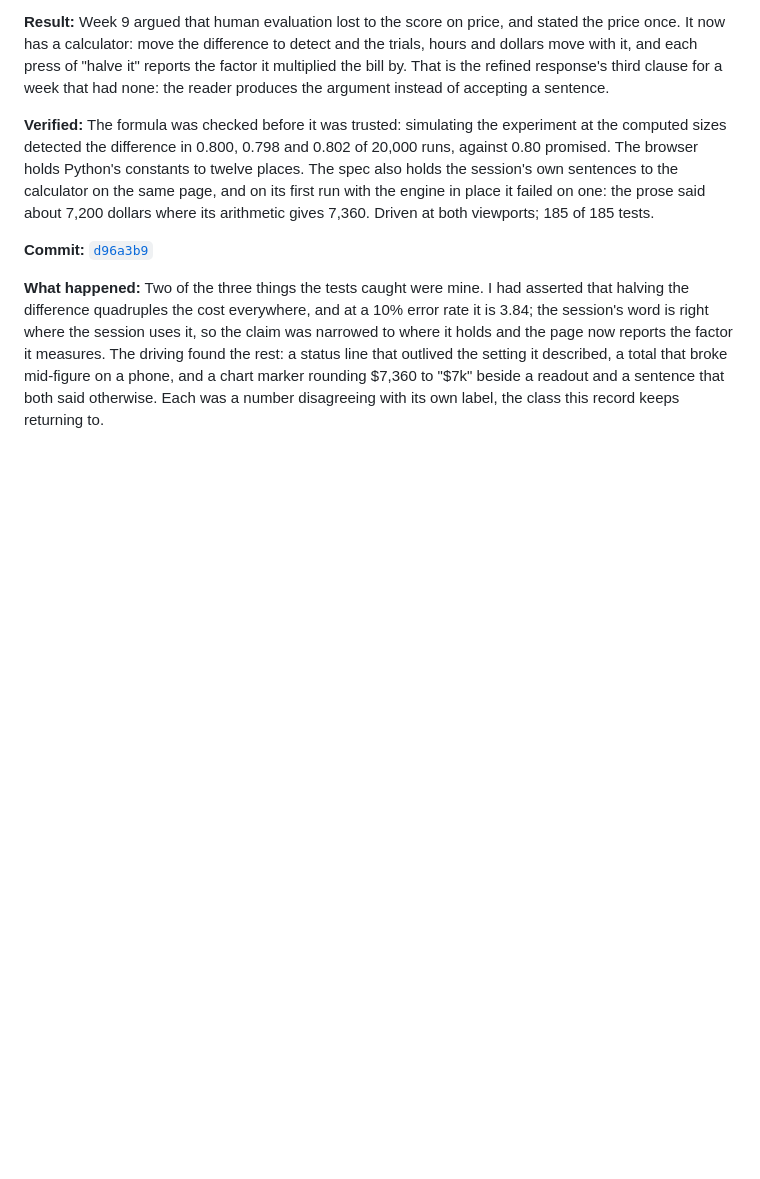
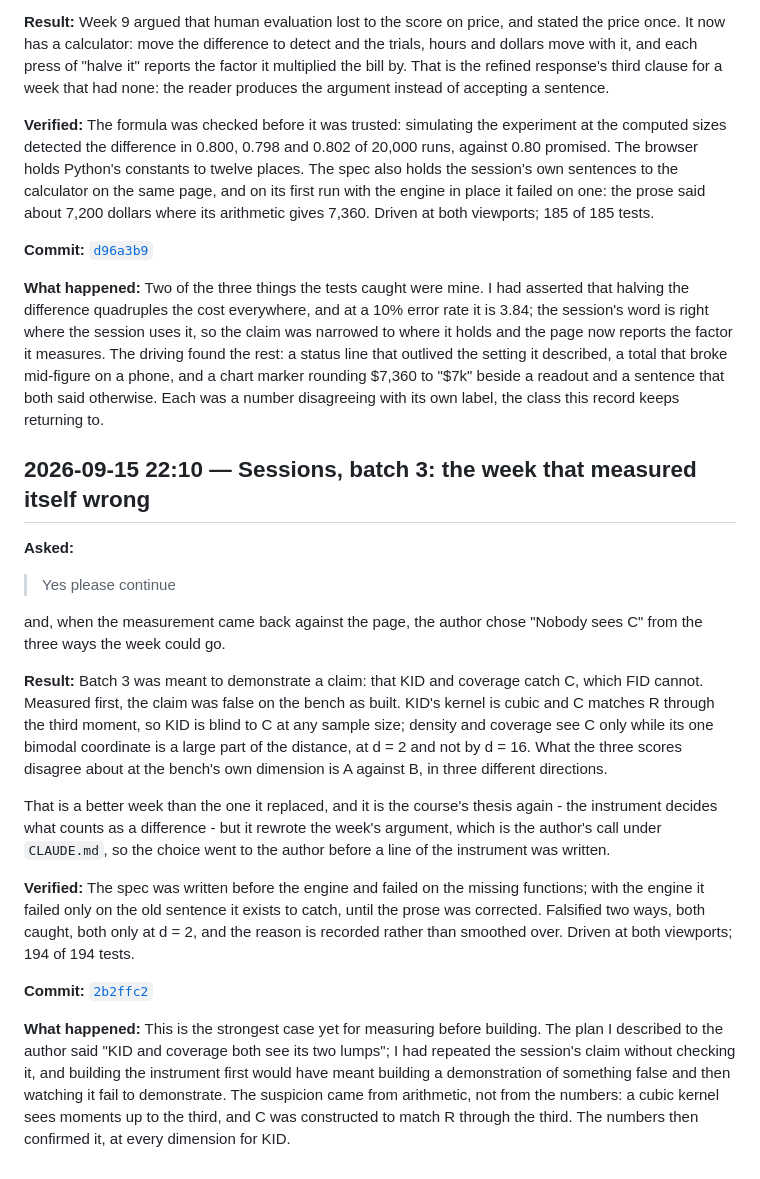
Before and after one commit to comp4020-agentic-coding-studio/comp4020-ass2-jnheinrich451-eng, a Markdown page: PROCESS_RECORD.md, the part around the change. GitHub-like rendering; blank space fills up the shorter version.

Commit message:
Record sessions batch 3
Co-Authored-By: Claude Opus 5 (1M context) <noreply@anthropic.com>

```diff
--- a/PROCESS_RECORD.md
+++ b/PROCESS_RECORD.md
@@ -1935,3 +1935,45 @@ the setting it described, a total that broke mid-figure on a phone, and a
 chart marker rounding $7,360 to "$7k" beside a readout and a sentence that
 both said otherwise. Each was a number disagreeing with its own label, the
 class this record keeps returning to.
+
+## 2026-09-15 22:10 — Sessions, batch 3: the week that measured itself wrong
+
+**Asked:**
+
+> Yes please continue
+
+and, when the measurement came back against the page, the author chose
+"Nobody sees C" from the three ways the week could go.
+
+**Result:**
+Batch 3 was meant to demonstrate a claim: that KID and coverage catch C,
+which FID cannot. Measured first, the claim was false on the bench as built.
+KID's kernel is cubic and C matches R through the third moment, so KID is
+blind to C at any sample size; density and coverage see C only while its one
+bimodal coordinate is a large part of the distance, at d = 2 and not by
+d = 16. What the three scores disagree about at the bench's own dimension is
+A against B, in three different directions.
+
+That is a better week than the one it replaced, and it is the course's
+thesis again - the instrument decides what counts as a difference - but it
+rewrote the week's argument, which is the author's call under `CLAUDE.md`, so
+the choice went to the author before a line of the instrument was written.
+
+**Verified:**
+The spec was written before the engine and failed on the missing functions;
+with the engine it failed only on the old sentence it exists to catch, until
+the prose was corrected. Falsified two ways, both caught, both only at
+d = 2, and the reason is recorded rather than smoothed over. Driven at both
+viewports; 194 of 194 tests.
+
+**Commit:** [`2b2ffc2`](https://github.com/comp4020-agentic-coding-studio/comp4020-ass2-jnheinrich451-eng/commit/2b2ffc2)
+
+**What happened:**
+This is the strongest case yet for measuring before building. The plan I
+described to the author said "KID and coverage both see its two lumps"; I
+had repeated the session's claim without checking it, and building the
+instrument first would have meant building a demonstration of something
+false and then watching it fail to demonstrate. The suspicion came from
+arithmetic, not from the numbers: a cubic kernel sees moments up to the
+third, and C was constructed to match R through the third. The numbers
+then confirmed it, at every dimension for KID.
```
